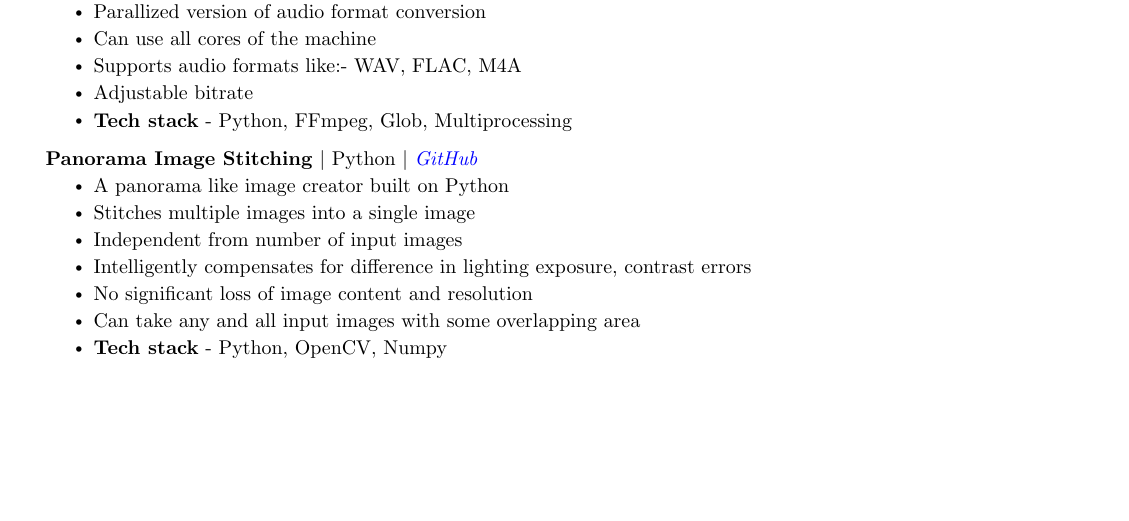
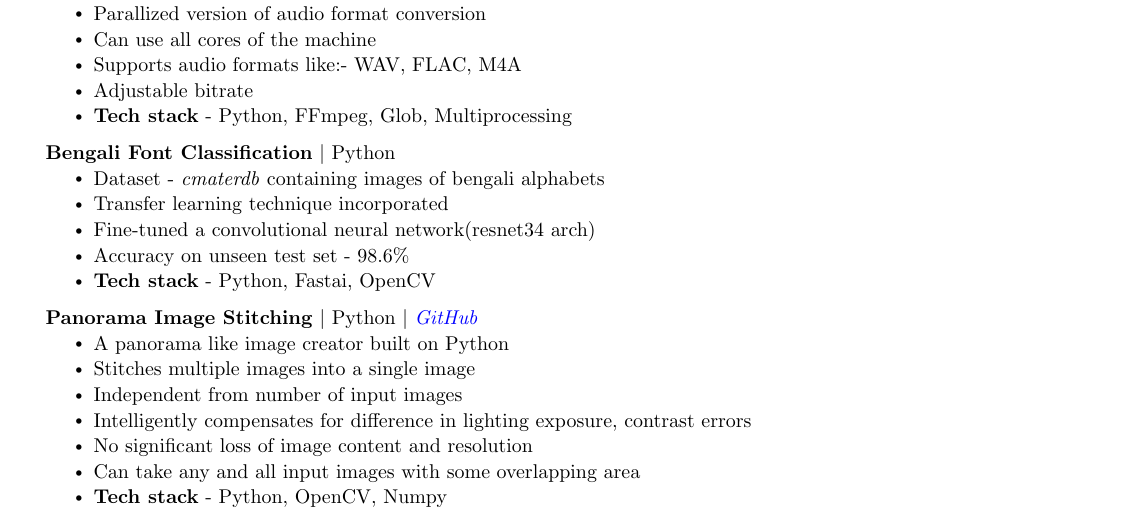
Before and after one commit to anubhavagr/resume, a LaTeX CV (resume.tex): part of page 1 of 2, cut so that both start at the same text, the shorter picture padded with empty space. Compiled offline with pdfLaTeX.

Commit message:
Sep 2,2022

```diff
--- a/resume.tex
+++ b/resume.tex
@@ -180,6 +180,16 @@
 	    \resumeItem{\textbf{Tech stack} - Python, FFmpeg, Glob, Multiprocessing}
           \resumeItemListEnd
 
+	\resumeProjectHeading
+        {\textbf{Bengali Font Classification} $|$ Python}{}
+          \resumeItemListStart
+	    \resumeItem{Dataset - \emph{cmaterdb} containing images of bengali alphabets}
+            \resumeItem{Transfer learning technique incorporated}
+	    \resumeItem{Fine-tuned a convolutional neural network(resnet34 arch)}
+            \resumeItem{Accuracy on unseen test set - 98.6\%}
+            \resumeItem{\textbf{Tech stack} - Python, Fastai, OpenCV}
+          \resumeItemListEnd
+
       \resumeProjectHeading
 	{\textbf{Panorama Image Stitching} $|$ Python $|$ \emph{\href{https://github.com/anubhavagr/Panorama-image-stitching}{\color{blue}GitHub}}}{}
           \resumeItemListStart
```
Also changed, not shown: resume.pdf.
